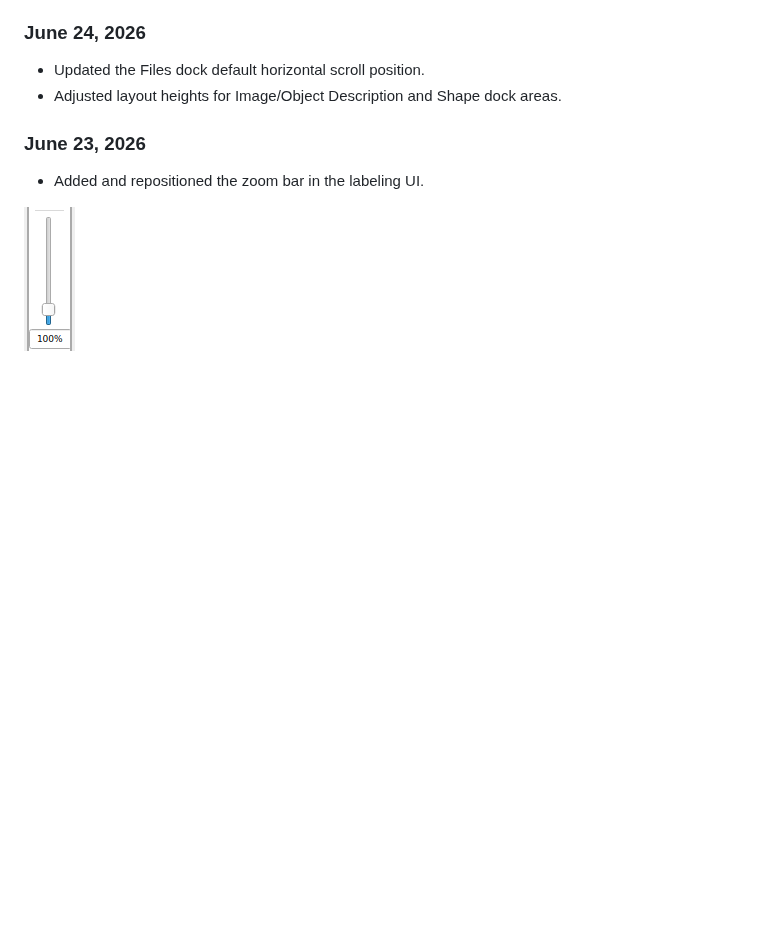
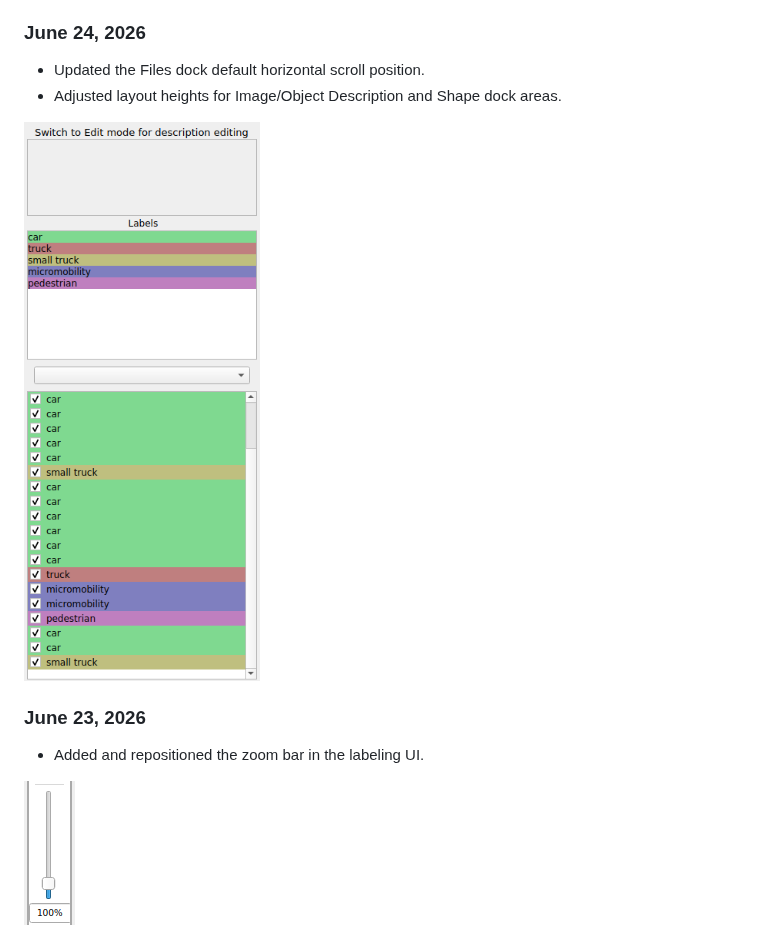
Before and after one commit to ngochdm/Xanylabeling-customize, a Markdown page: README.md, the part around the change. Rendered like a GitHub page; pictures changed too: updates/updates_20260624.png (added); blank space fills up the shorter version.

Commit message:
add highlight updates: updates_20260624

```diff
--- a/README.md
+++ b/README.md
@@ -68,6 +68,8 @@ This repository is a customized clone of X-AnyLabeling v2.5.0.
 - Updated the Files dock default horizontal scroll position.
 - Adjusted layout heights for Image/Object Description and Shape dock areas.
 
+![updates](updates/updates_20260624.png)
+
 ### June 23, 2026
 
 - Added and repositioned the zoom bar in the labeling UI.
```
